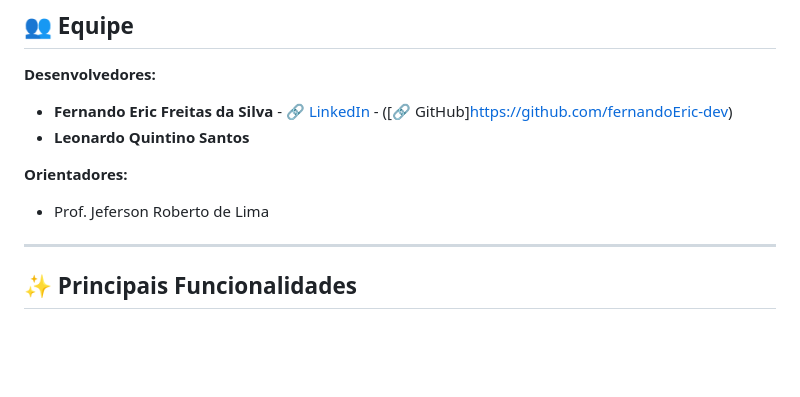
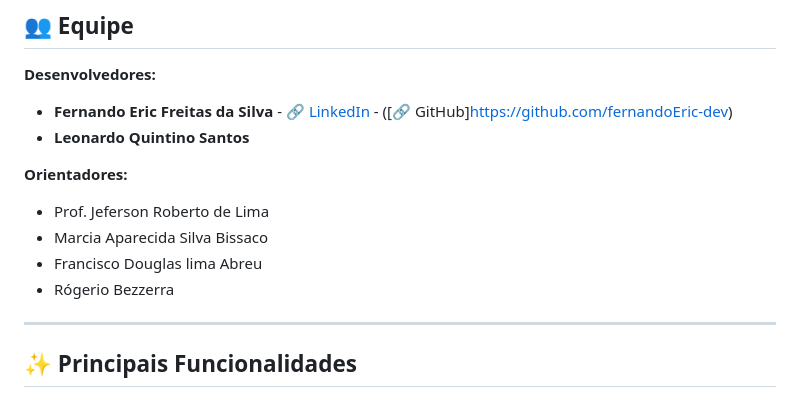
Before and after one commit to fernandoEric-dev/ServiConnect, a Markdown page: README.md, the part around the change. GitHub-like rendering; blank space fills up the shorter version.

```diff
--- a/README.md
+++ b/README.md
@@ -45,6 +45,9 @@ Abaixo apresentamos uma visão do painel do sistema e o diagrama que ilustra as
 
 **Orientadores:**
 * Prof. Jeferson Roberto de Lima
+* Marcia Aparecida Silva Bissaco
+* Francisco Douglas lima Abreu
+* Rógerio Bezzerra
 
 ---
 
```
